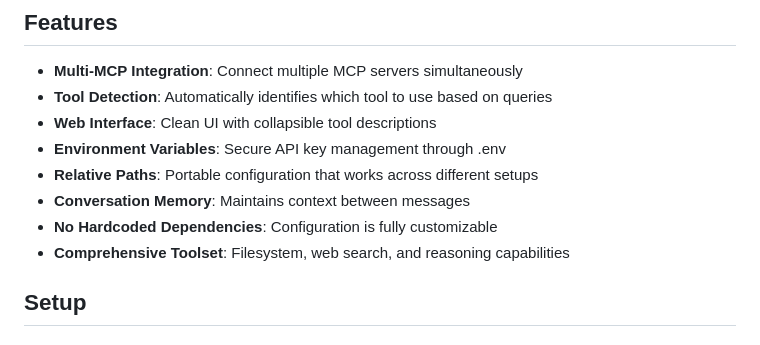
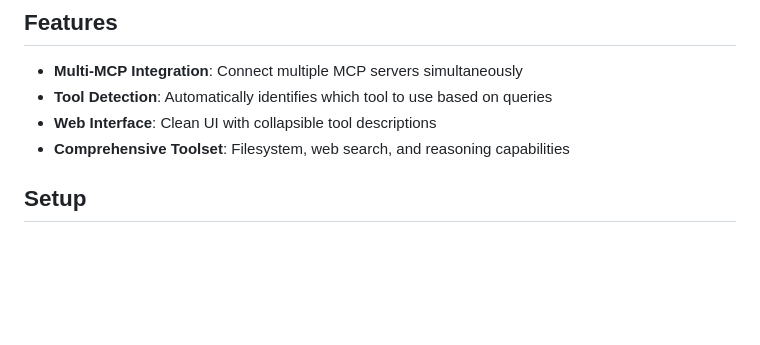
Before and after one commit to cfkubo/Ollama-MCP-Bridge-WebUI, a Markdown page: README.md, the part around the change. GitHub-like rendering; blank space fills up the shorter version.

```diff
--- a/README.md
+++ b/README.md
@@ -9,10 +9,6 @@ A TypeScript implementation that connects local LLMs (via Ollama) to Model Conte
 - **Multi-MCP Integration**: Connect multiple MCP servers simultaneously
 - **Tool Detection**: Automatically identifies which tool to use based on queries
 - **Web Interface**: Clean UI with collapsible tool descriptions
-- **Environment Variables**: Secure API key management through .env
-- **Relative Paths**: Portable configuration that works across different setups
-- **Conversation Memory**: Maintains context between messages
-- **No Hardcoded Dependencies**: Configuration is fully customizable
 - **Comprehensive Toolset**: Filesystem, web search, and reasoning capabilities
 
 ## Setup
```
